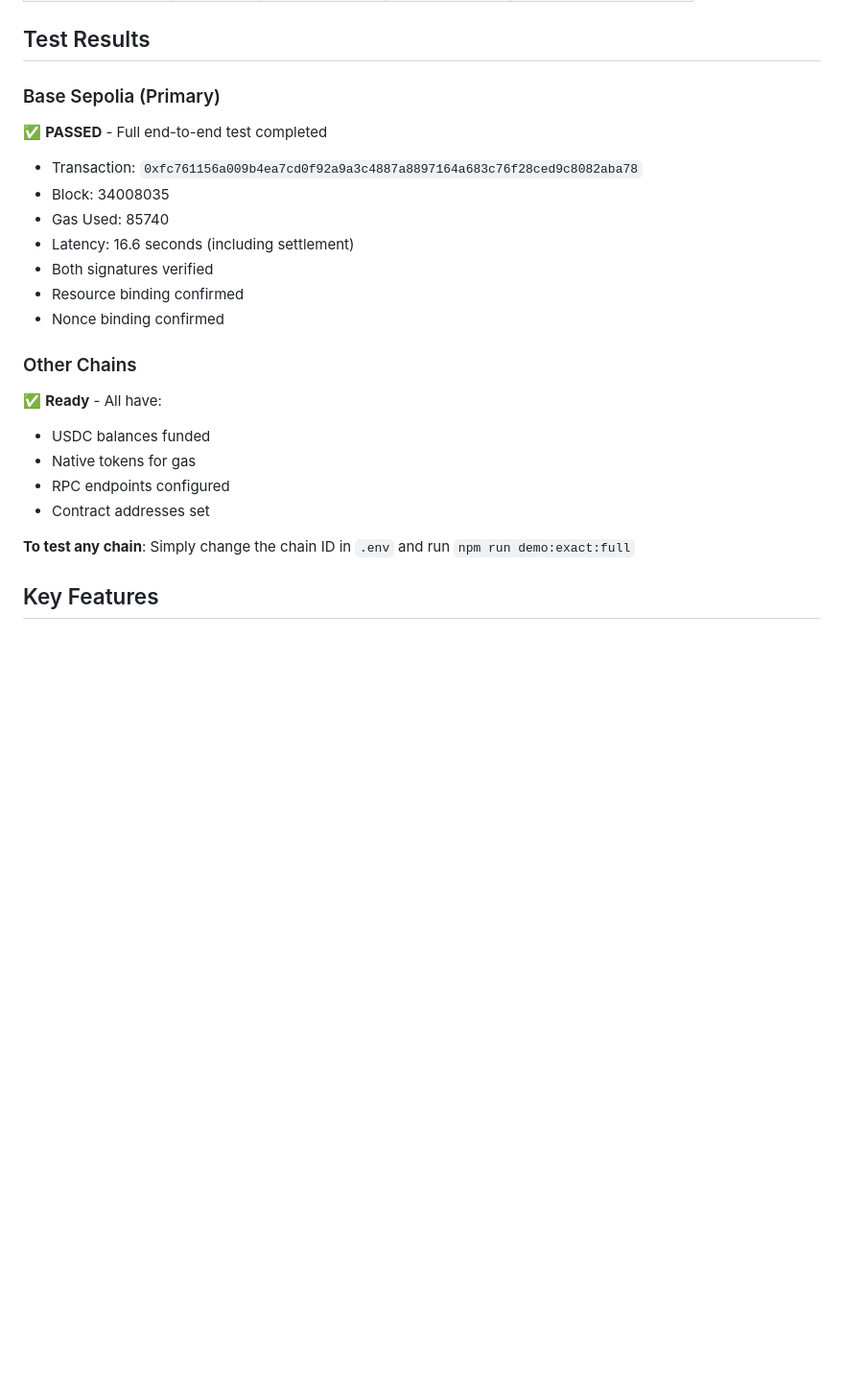
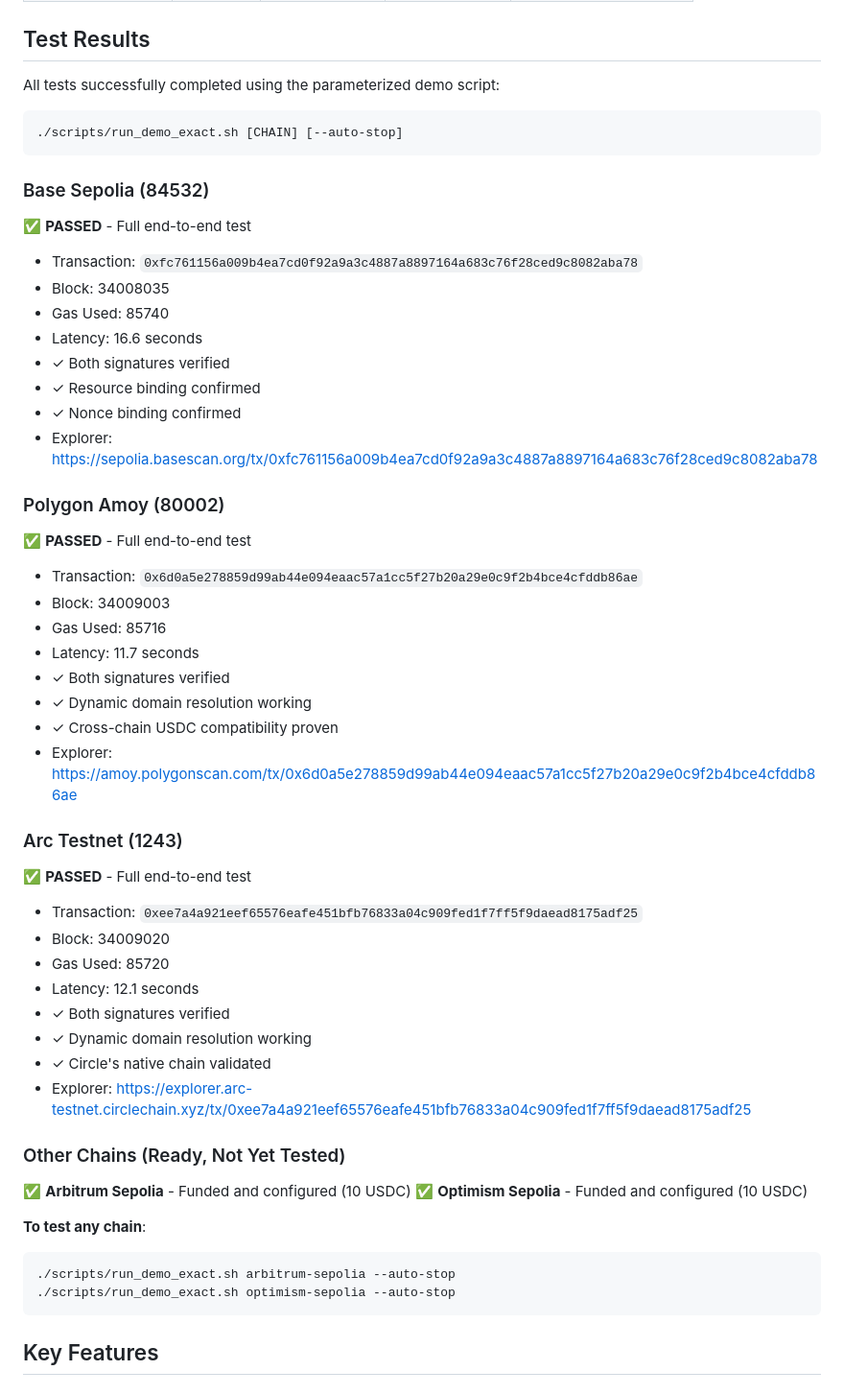
Before and after one commit to hamiha70/x402-escrow, a Markdown page: MULTICHAIN_STATUS.md, the part around the change. Shown: that part at 96% size. Drawn GitHub-style; blank space fills up the shorter version.

Commit message:
docs: update multi-chain status with actual test results
THREE CHAINS FULLY TESTED: ✅

Base Sepolia:
- TX: 0xfc761156...2aba78
- Time: 16.6s
- Gas: 85740

Polygon Amoy:
- TX: 0x6d0a5e27...db86ae
- Time: 11.7s
- Gas: 85716

Arc Testnet:
- TX: 0xee7a4a92...5adf25
- Time: 12.1s
- Gas: 85720

All three chains prove:
✓ Dynamic USDC domain resolution
✓ Cross-chain EIP-712 compatibility
✓ Two-signature pattern works everywhere
✓ TRUE multi-chain implementation

Status: Production-ready multi-chain support

````diff
--- a/MULTICHAIN_STATUS.md
+++ b/MULTICHAIN_STATUS.md
@@ -37,24 +37,53 @@ This means **no code changes needed** to support new chains!
 
 ## Test Results
 
-### Base Sepolia (Primary)
-✅ **PASSED** - Full end-to-end test completed
+All tests successfully completed using the parameterized demo script:
+```bash
+./scripts/run_demo_exact.sh [CHAIN] [--auto-stop]
+```
+
+### Base Sepolia (84532)
+✅ **PASSED** - Full end-to-end test
 - Transaction: `0xfc761156a009b4ea7cd0f92a9a3c4887a8897164a683c76f28ced9c8082aba78`
 - Block: 34008035
 - Gas Used: 85740
-- Latency: 16.6 seconds (including settlement)
-- Both signatures verified
-- Resource binding confirmed
-- Nonce binding confirmed
+- Latency: 16.6 seconds
+- ✓ Both signatures verified
+- ✓ Resource binding confirmed
+- ✓ Nonce binding confirmed
+- Explorer: https://sepolia.basescan.org/tx/0xfc761156a009b4ea7cd0f92a9a3c4887a8897164a683c76f28ced9c8082aba78
 
-### Other Chains
-✅ **Ready** - All have:
-- USDC balances funded
-- Native tokens for gas
-- RPC endpoints configured
-- Contract addresses set
+### Polygon Amoy (80002)
+✅ **PASSED** - Full end-to-end test
+- Transaction: `0x6d0a5e278859d99ab44e094eaac57a1cc5f27b20a29e0c9f2b4bce4cfddb86ae`
+- Block: 34009003
+- Gas Used: 85716
+- Latency: 11.7 seconds
+- ✓ Both signatures verified
+- ✓ Dynamic domain resolution working
+- ✓ Cross-chain USDC compatibility proven
+- Explorer: https://amoy.polygonscan.com/tx/0x6d0a5e278859d99ab44e094eaac57a1cc5f27b20a29e0c9f2b4bce4cfddb86ae
 
-**To test any chain**: Simply change the chain ID in `.env` and run `npm run demo:exact:full`
+### Arc Testnet (1243)
+✅ **PASSED** - Full end-to-end test
+- Transaction: `0xee7a4a921eef65576eafe451bfb76833a04c909fed1f7ff5f9daead8175adf25`
+- Block: 34009020
+- Gas Used: 85720
+- Latency: 12.1 seconds
+- ✓ Both signatures verified
+- ✓ Dynamic domain resolution working
+- ✓ Circle's native chain validated
+- Explorer: https://explorer.arc-testnet.circlechain.xyz/tx/0xee7a4a921eef65576eafe451bfb76833a04c909fed1f7ff5f9daead8175adf25
+
+### Other Chains (Ready, Not Yet Tested)
+✅ **Arbitrum Sepolia** - Funded and configured (10 USDC)
+✅ **Optimism Sepolia** - Funded and configured (10 USDC)
+
+**To test any chain**:
+```bash
+./scripts/run_demo_exact.sh arbitrum-sepolia --auto-stop
+./scripts/run_demo_exact.sh optimism-sepolia --auto-stop
+```
 
 ## Key Features
 
````
